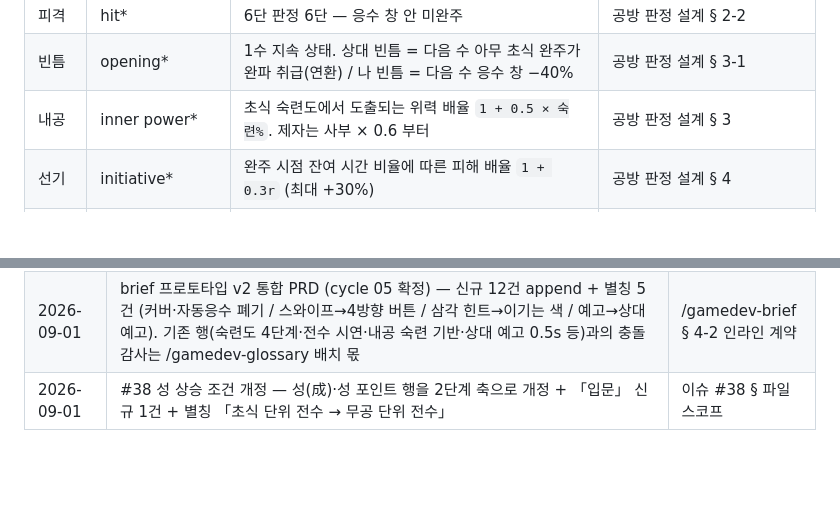
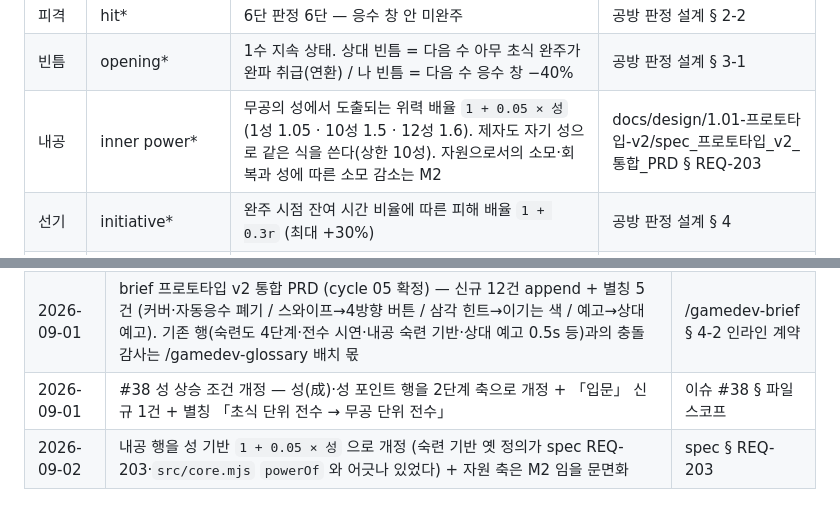
Before and after one commit to asrai/grandmaster-dojo, a Markdown page: docs/design/glossary.md, 2 parts joined by grey strips. Drawn GitHub-style; blank space fills up the shorter version.

Commit message:
[문서] 용어 사전 내공 정의를 성 기반으로 정정 — spec REQ-203 정합 (#62)
## Summary

용어 사전의 「내공」 행이 폐기된 **숙련 기반** 정의 `1 + 0.5 × 숙련%` 로 남아 있어, spec REQ-203 과
실제 코드(`src/core.mjs` `powerOf` = `1 + 0.05 × 성`)와 어긋나 있었다. 사전을 근거로 설계하면
틀린 축에서 출발하므로 성 기반으로 정정한다.

발단: 운영자의 "게임에 내공이 적용 안 된 것 같다" 확인 요청. 확인 결과 위력 배율로서의 내공은 구현·테스트되어
있고(`harness.mjs` 1·10·12성 assertion), **자원으로서의 내공**(소모·회복 게이지)은
spec·brief 가 명시적으로 M2 로 미룬 범위였다. 코드는 정상이고 사전만 낡아 있었다.

## Changes

- `docs/design/glossary.md` 내공 행 — 정의를 `1 + 0.05 × 성`(1성 1.05 · 10성 1.5
· 12성 1.6)으로 교체, 출처를 「공방 판정 설계 § 3」에서 spec § REQ-203 으로 이관
- 제자 내공을 "사부 × 0.6" → 자기 성 기반 동일 식(상한 10성)으로 정정 — `discipleFireRatio`
0.6 은 실행 비율이지 위력비가 아니다
- 자원 축(소모·회복·성에 따른 소모 감소)이 M2 범위임을 행에 문면화 — 미구현이 누락이 아니라 스코프 결정임을 사전에서
읽히게 한다
- 변경 이력 1행 + frontmatter `updated` 2026-09-02

같은 파일의 「숙련도」·「자동응수」·「커버」 행도 폐기 개념 기준으로 남아 있으나 이번 스코프 밖 — 다음
`/gamedev-glossary` 배치 감사 몫이다.

## Test results

- 티어: **T0** (순수 문서, 런타임 영향 없음) — plan 없음, L5 / L5b / L5d / L4 전부 skip
- 정정 근거 대조: `spec_프로토타입_v2_통합_PRD.md` REQ-203 · `src/core.mjs:83`
`powerOf` · `src/balance.data.json` `powerBase` 1 / `powerPerRank` 0.05
· `tests/harness.mjs:263-265`
- CI `ci` 잡 (node --check · check-imports · harness · comment-lint) 통과
대기

## Plan 편차

없음

```diff
--- a/docs/design/glossary.md
+++ b/docs/design/glossary.md
@@ -36,7 +36,7 @@ updated: 2026-09-01 20:30
 | 역파 | reversal* | 6단 판정 5단 — 상대 절초의 파해 대상 초식을 낸 경우. 피격 100% + 나 빈틈 | 공방 판정 설계 § 2-2 |
 | 피격 | hit* | 6단 판정 6단 — 응수 창 안 미완주 | 공방 판정 설계 § 2-2 |
 | 빈틈 | opening* | 1수 지속 상태. 상대 빈틈 = 다음 수 아무 초식 완주가 완파 취급(연환) / 나 빈틈 = 다음 수 응수 창 −40% | 공방 판정 설계 § 3-1 |
-| 내공 | inner power* | 초식 숙련도에서 도출되는 위력 배율 `1 + 0.5 × 숙련%`. 제자는 사부 × 0.6 부터 | 공방 판정 설계 § 3 |
+| 내공 | inner power* | 무공의 성에서 도출되는 위력 배율 `1 + 0.05 × 성` (1성 1.05 · 10성 1.5 · 12성 1.6). 제자도 자기 성으로 같은 식을 쓴다(상한 10성). 자원으로서의 소모·회복과 성에 따른 소모 감소는 M2 | docs/design/1.01-프로토타입-v2/spec_프로토타입_v2_통합_PRD § REQ-203 |
 | 선기 | initiative* | 완주 시점 잔여 시간 비율에 따른 피해 배율 `1 + 0.3r` (최대 +30%) | 공방 판정 설계 § 4 |
 | 연환 | chain* | 상대 빈틈 상태에서 다음 초식이 창 없이 완파로 이어지는 콤보 표현 | 공방 판정 설계 § 3-1 |
 | 진법 | formation* | 3막 콘텐츠. 제자 여럿의 초식을 한 초식처럼 판정하며 진 전환은 사부의 구령 시퀀스로 발동 | 1. 게임 제안서 § 성장 구조 · § 6 |
@@ -77,3 +77,4 @@ updated: 2026-09-01 20:30
 | 2026-08-31 | `/gamedev-init` 최초 시드 — 제안서 라운드 2 + 공방 판정 설계에서 고유 용어 31건 추출 (영어는 전부 `*` 초안) | /gamedev-init § 8-4-d |
 | 2026-09-01 | brief 프로토타입 v2 통합 PRD (cycle 05 확정) — 신규 12건 append + 별칭 5건 (커버·자동응수 폐기 / 스와이프→4방향 버튼 / 삼각 힌트→이기는 색 / 예고→상대 예고). 기존 행(숙련도 4단계·전수 시연·내공 숙련 기반·상대 예고 0.5s 등)과의 충돌 감사는 /gamedev-glossary 배치 몫 | /gamedev-brief § 4-2 인라인 계약
 | 2026-09-01 | #38 성 상승 조건 개정 — 성(成)·성 포인트 행을 2단계 축으로 개정 + 「입문」 신규 1건 + 별칭 「초식 단위 전수 → 무공 단위 전수」 | 이슈 #38 § 파일 스코프 |
+| 2026-09-02 | 내공 행을 성 기반 `1 + 0.05 × 성` 으로 개정 (숙련 기반 옛 정의가 spec REQ-203·`src/core.mjs` `powerOf` 와 어긋나 있었다) + 자원 축은 M2 임을 문면화 | spec § REQ-203 |
```
Also changed, not shown: other parts of docs/design/glossary.md (+1 -1 lines).
